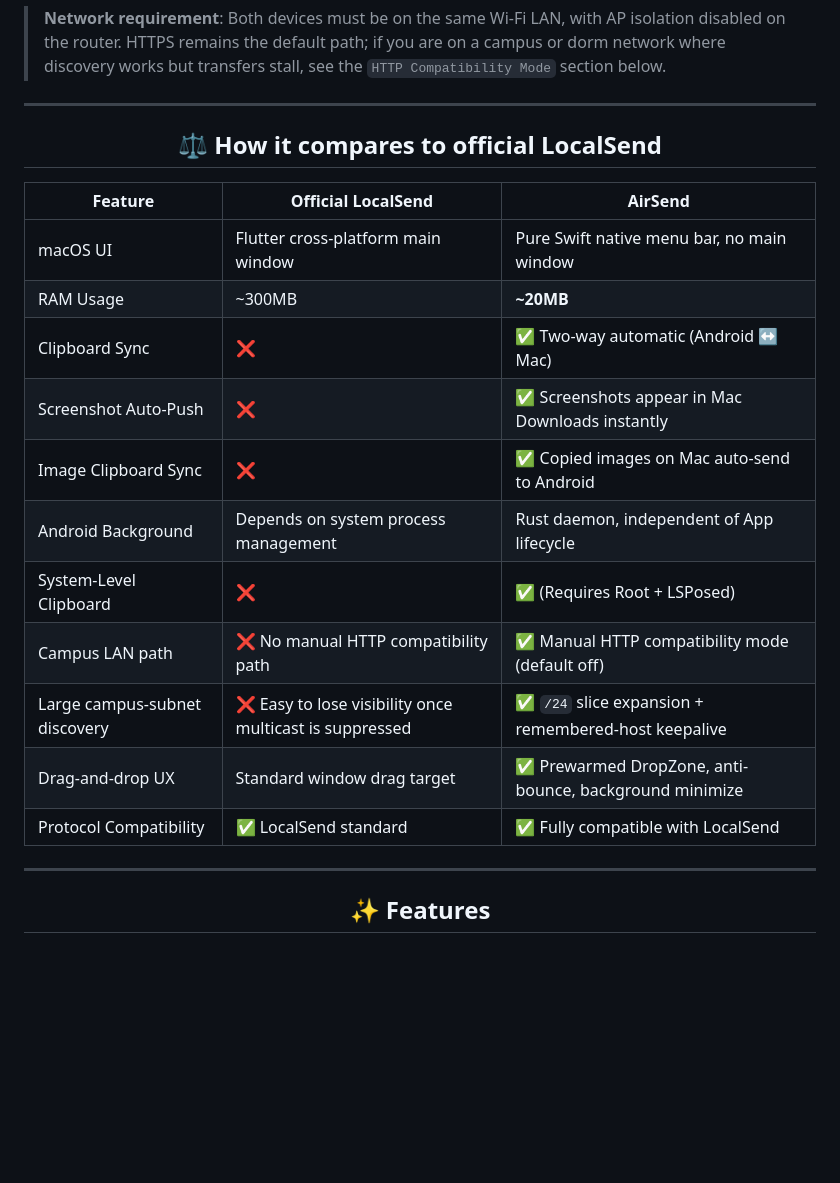
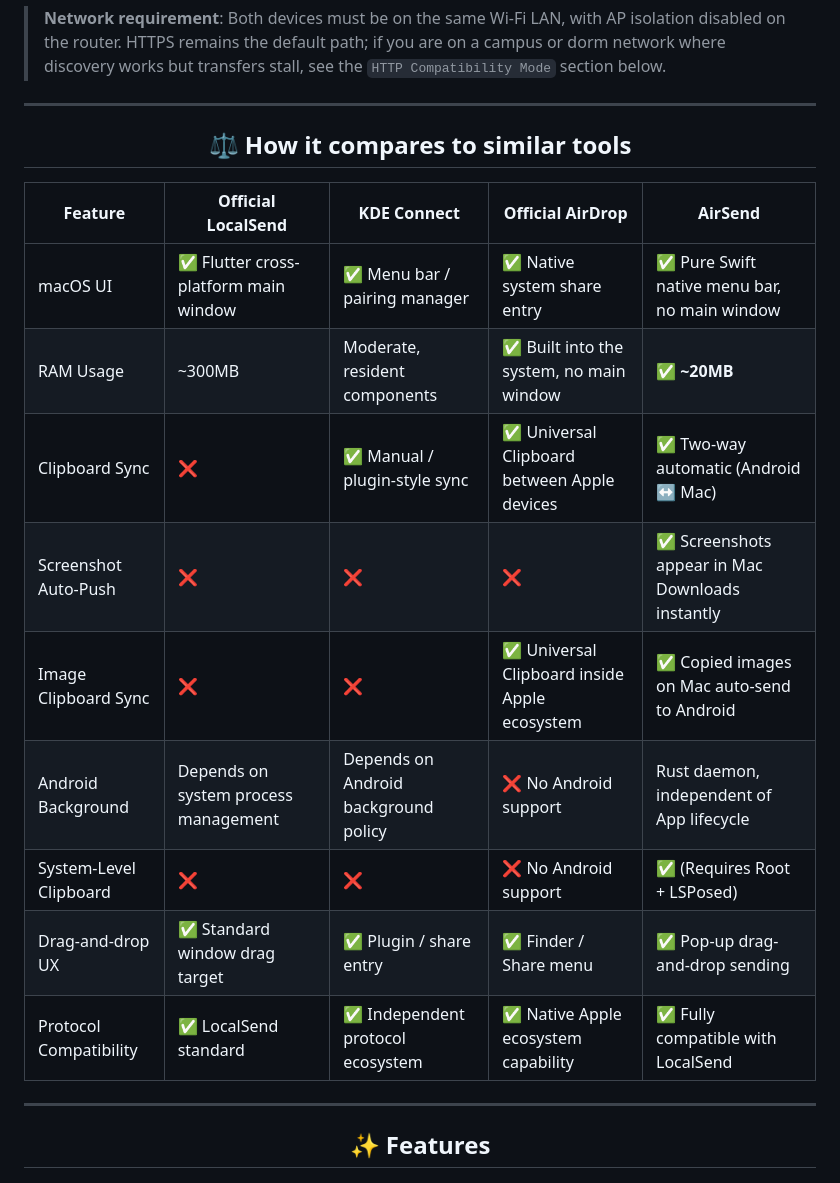
Before and after one commit to Avi7ii/AirSend, a Markdown page: README_en.md, the part around the change. Drawn GitHub-style; blank space fills up the shorter version.

Commit message:
Update README comparison table

```diff
--- a/README_en.md
+++ b/README_en.md
@@ -33,23 +33,21 @@ It consists of two parts:
 
 ---
 
-<h2 align="center"> ⚖️ How it compares to official LocalSend </h2>
+<h2 align="center"> ⚖️ How it compares to similar tools </h2>
 
 <div align="center">
 
-| Feature                | Official LocalSend                   | AirSend                                         |
-| ---------------------- | ------------------------------------ | ----------------------------------------------- |
-| macOS UI               | Flutter cross-platform main window   | Pure Swift native menu bar, no main window      |
-| RAM Usage              | ~300MB                               | **~20MB**                                       |
-| Clipboard Sync         | ❌                                    | ✅ Two-way automatic (Android ↔ Mac)             |
-| Screenshot Auto-Push   | ❌                                    | ✅ Screenshots appear in Mac Downloads instantly |
-| Image Clipboard Sync   | ❌                                    | ✅ Copied images on Mac auto-send to Android     |
-| Android Background     | Depends on system process management | Rust daemon, independent of App lifecycle       |
-| System-Level Clipboard | ❌                                    | ✅ (Requires Root + LSPosed)                     |
-| Campus LAN path        | ❌ No manual HTTP compatibility path  | ✅ Manual HTTP compatibility mode (default off) |
-| Large campus-subnet discovery | ❌ Easy to lose visibility once multicast is suppressed | ✅ `/24` slice expansion + remembered-host keepalive |
-| Drag-and-drop UX       | Standard window drag target          | ✅ Prewarmed DropZone, anti-bounce, background minimize |
-| Protocol Compatibility | ✅ LocalSend standard                 | ✅ Fully compatible with LocalSend               |
+| Feature                | Official LocalSend                 | KDE Connect                    | Official AirDrop                       | AirSend                                      |
+| ---------------------- | ---------------------------------- | ------------------------------ | -------------------------------------- | -------------------------------------------- |
+| macOS UI               | ✅ Flutter cross-platform main window | ✅ Menu bar / pairing manager | ✅ Native system share entry            | ✅ Pure Swift native menu bar, no main window |
+| RAM Usage              | ~300MB                             | Moderate, resident components  | ✅ Built into the system, no main window | ✅ **~20MB**                                  |
+| Clipboard Sync         | ❌                                  | ✅ Manual / plugin-style sync  | ✅ Universal Clipboard between Apple devices | ✅ Two-way automatic (Android ↔ Mac)          |
+| Screenshot Auto-Push   | ❌                                  | ❌                              | ❌                                      | ✅ Screenshots appear in Mac Downloads instantly |
+| Image Clipboard Sync   | ❌                                  | ❌                              | ✅ Universal Clipboard inside Apple ecosystem | ✅ Copied images on Mac auto-send to Android  |
+| Android Background     | Depends on system process management | Depends on Android background policy | ❌ No Android support              | Rust daemon, independent of App lifecycle    |
+| System-Level Clipboard | ❌                                  | ❌                              | ❌ No Android support                   | ✅ (Requires Root + LSPosed)                  |
+| Drag-and-drop UX       | ✅ Standard window drag target      | ✅ Plugin / share entry         | ✅ Finder / Share menu                  | ✅ Pop-up drag-and-drop sending               |
+| Protocol Compatibility | ✅ LocalSend standard               | ✅ Independent protocol ecosystem | ✅ Native Apple ecosystem capability | ✅ Fully compatible with LocalSend            |
 
 </div>
 
```
Also changed, not shown: README.md (+12 -14 lines).
